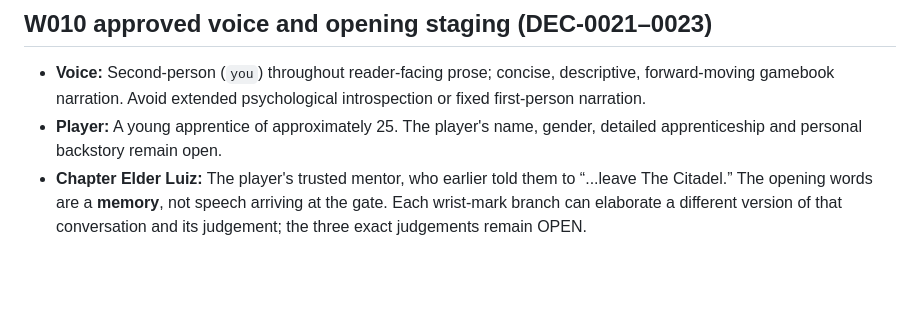
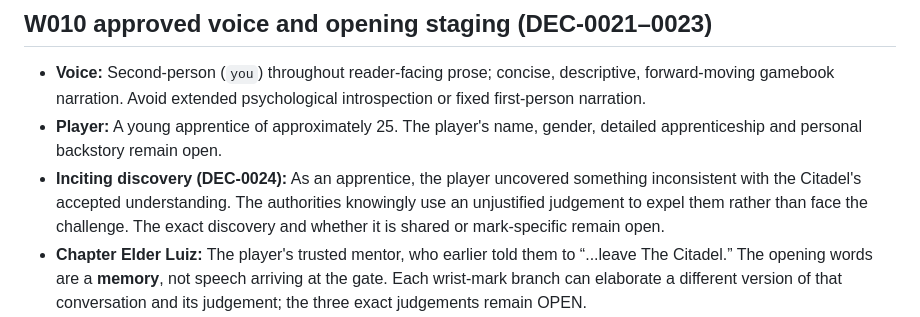
Before and after one commit to jfairfaxball-348/ZETA-CYOD---leave-the-Citadel-, a Markdown page: story/BOOK_ONE.md, the part around the change. Drawn GitHub-style; blank space fills up the shorter version.

Commit message:
docs(story): propagate approved apprentice-discovery premise

```diff
--- a/story/BOOK_ONE.md
+++ b/story/BOOK_ONE.md
@@ -12,6 +12,7 @@
 ## W010 approved voice and opening staging (DEC-0021–0023)
 - **Voice:** Second-person (`you`) throughout reader-facing prose; concise, descriptive, forward-moving gamebook narration. Avoid extended psychological introspection or fixed first-person narration.
 - **Player:** A young apprentice of approximately 25. The player's name, gender, detailed apprenticeship and personal backstory remain open.
+- **Inciting discovery (DEC-0024):** As an apprentice, the player uncovered something inconsistent with the Citadel's accepted understanding. The authorities knowingly use an unjustified judgement to expel them rather than face the challenge. The exact discovery and whether it is shared or mark-specific remain open.
 - **Chapter Elder Luiz:** The player's trusted mentor, who earlier told them to “...leave The Citadel.” The opening words are a **memory**, not speech arriving at the gate. Each wrist-mark branch can elaborate a different version of that conversation and its judgement; the three exact judgements remain OPEN.
 - **Present scene:** The player stands alone near the **outermost Citadel exit**, inward door shut, outward door standing open into the surrounding number-theory territory. The region's fantasy name remains undecided; **Arithen** is a proposal only. Each memory branch still rejoins the single shared page 2; no content for the branch is approved yet.
 
```
